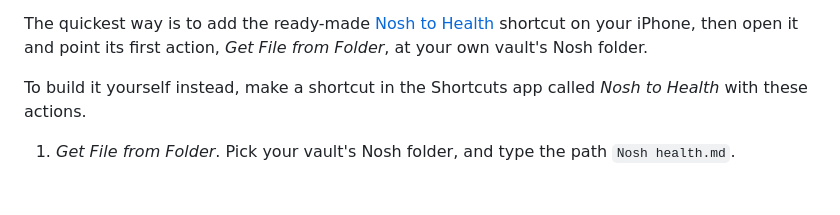
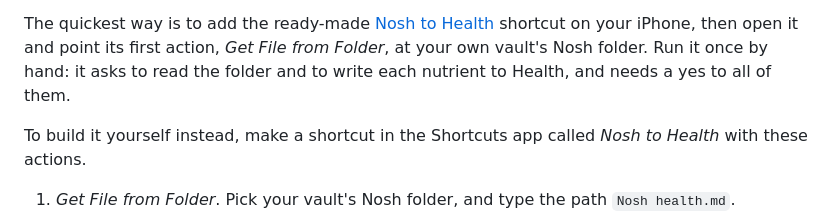
Before and after one commit to brearleyjonathon/nosh, a Markdown page: README.md, the part around the change. Rendered like a GitHub page; blank space fills up the shorter version.

Commit message:
Say the ready-made shortcut asks for permissions on its first run
Co-Authored-By: Claude Opus 5.5 <noreply@anthropic.com>
Claude-Session: https://claude.ai/code/session_01PhW9AVPZgRqGakAyZZrwKH

```diff
--- a/README.md
+++ b/README.md
@@ -267,7 +267,9 @@ since Health has no type for them.
 The quickest way is to add the ready-made
 [Nosh to Health](https://www.icloud.com/shortcuts/232ec511534142669b0d0ff44ccd1e48)
 shortcut on your iPhone, then open it and point its first action, *Get File
-from Folder*, at your own vault's Nosh folder.
+from Folder*, at your own vault's Nosh folder. Run it once by hand: it asks to
+read the folder and to write each nutrient to Health, and needs a yes to all of
+them.
 
 To build it yourself instead, make a shortcut in the Shortcuts app called
 *Nosh to Health* with these actions.
```
